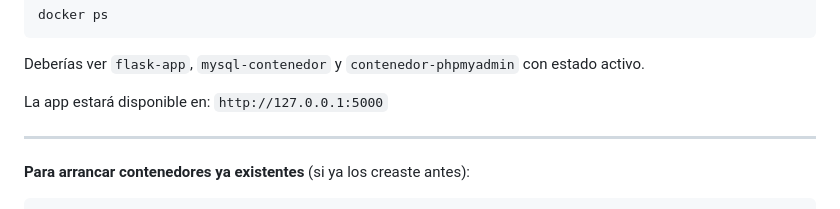
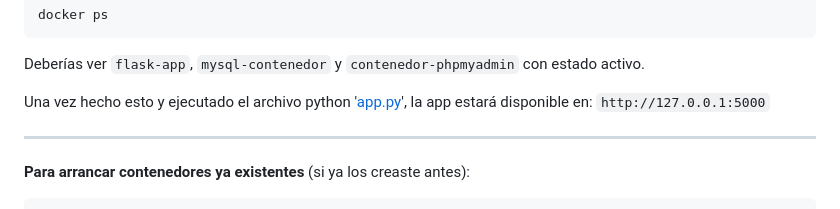
Before and after one commit to manuelDiazpas/practica-paginaWeb-dockerBDD, a Markdown page: README.md, the part around the change. GitHub-like rendering.

Commit message:
Pequeña aclaración de la app

```diff
--- a/README.md
+++ b/README.md
@@ -145,7 +145,7 @@ docker ps
 
 Deberías ver `flask-app`, `mysql-contenedor` y `contenedor-phpmyadmin` con estado activo.
 
-La app estará disponible en: `http://127.0.0.1:5000`
+Una vez hecho esto y ejecutado el archivo python '[app.py](app.py)', la app estará disponible en: `http://127.0.0.1:5000`
 
 ---
 
```
